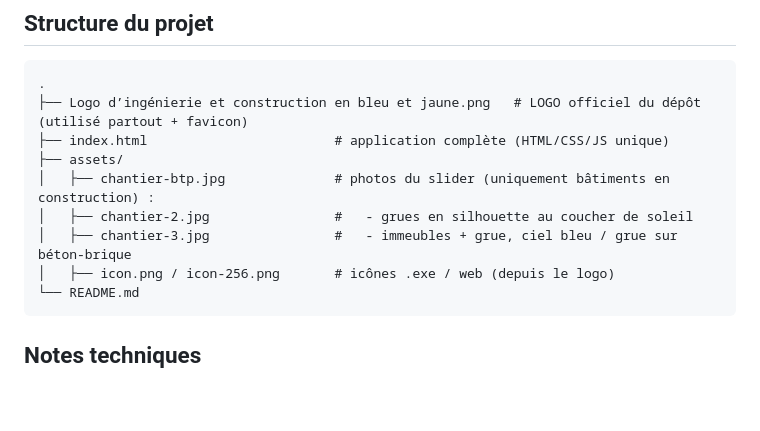
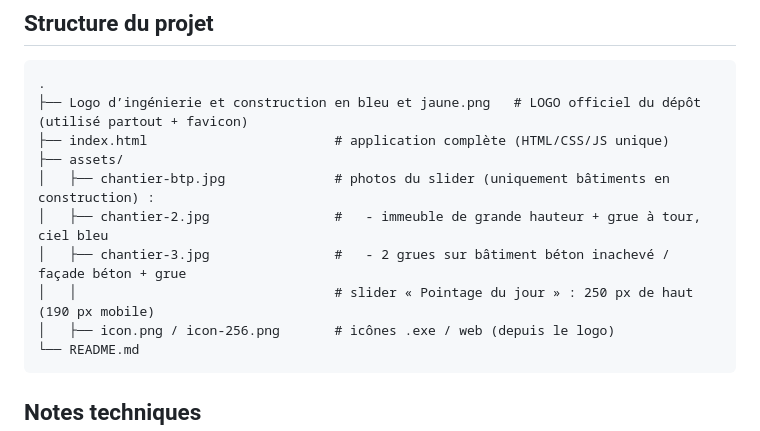
Before and after one commit to Yanntchinda/chimie-, a Markdown page: README.md, the part around the change. GitHub-like rendering; blank space fills up the shorter version.

````diff
--- a/README.md
+++ b/README.md
@@ -90,8 +90,9 @@ python3 -m http.server 8000
 ├── index.html                        # application complète (HTML/CSS/JS unique)
 ├── assets/
 │   ├── chantier-btp.jpg              # photos du slider (uniquement bâtiments en construction) :
-│   ├── chantier-2.jpg                #   - grues en silhouette au coucher de soleil
-│   ├── chantier-3.jpg                #   - immeubles + grue, ciel bleu / grue sur béton-brique
+│   ├── chantier-2.jpg                #   - immeuble de grande hauteur + grue à tour, ciel bleu
+│   ├── chantier-3.jpg                #   - 2 grues sur bâtiment béton inachevé / façade béton + grue
+│   │                                 # slider « Pointage du jour » : 250 px de haut (190 px mobile)
 │   ├── icon.png / icon-256.png       # icônes .exe / web (depuis le logo)
 └── README.md
 ```
````
Also changed, not shown: assets/chantier-2.jpg, assets/chantier-3.jpg, assets/chantier-btp.jpg, 1 other file.
